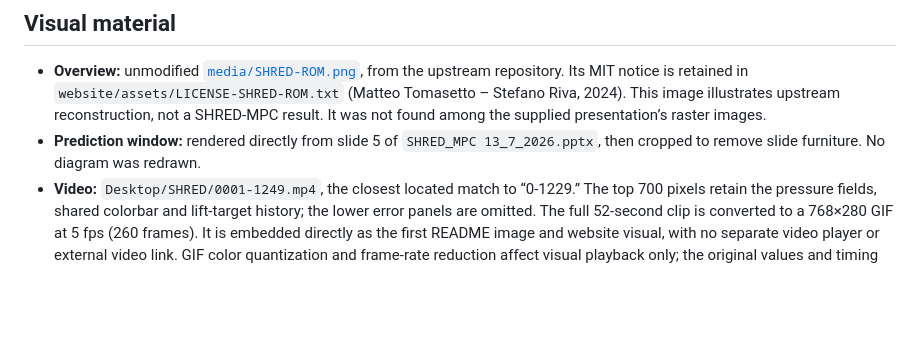
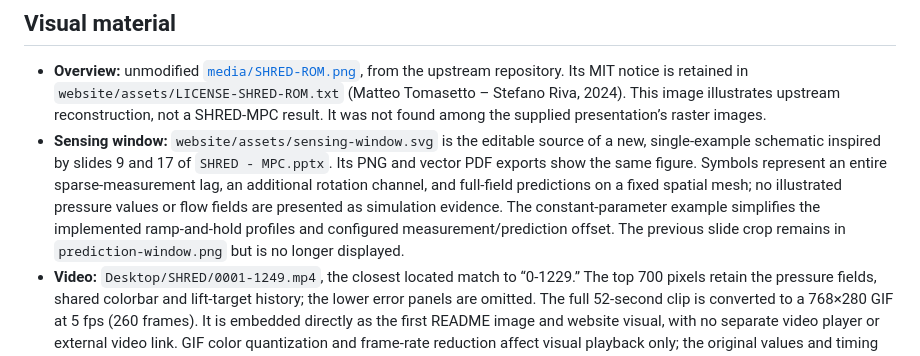
Before and after one commit to andreaingrao/SHRED-MPC, a Markdown page: NOTES.md, the part around the change. Rendered like a GitHub page; blank space fills up the shorter version.

```diff
--- a/NOTES.md
+++ b/NOTES.md
@@ -28,7 +28,7 @@ No full dataset campaign, full training run, complete closed-loop MPC run, scien
 ## Visual material
 
 - **Overview:** unmodified [`media/SHRED-ROM.png`](https://github.com/MatteoTomasetto/shred-rom/blob/main/media/SHRED-ROM.png), from the upstream repository. Its MIT notice is retained in `website/assets/LICENSE-SHRED-ROM.txt` (Matteo Tomasetto – Stefano Riva, 2024). This image illustrates upstream reconstruction, not a SHRED-MPC result. It was not found among the supplied presentation’s raster images.
-- **Prediction window:** rendered directly from slide 5 of `SHRED_MPC 13_7_2026.pptx`, then cropped to remove slide furniture. No diagram was redrawn.
+- **Sensing window:** `website/assets/sensing-window.svg` is the editable source of a new, single-example schematic inspired by slides 9 and 17 of `SHRED - MPC.pptx`. Its PNG and vector PDF exports show the same figure. Symbols represent an entire sparse-measurement lag, an additional rotation channel, and full-field predictions on a fixed spatial mesh; no illustrated pressure values or flow fields are presented as simulation evidence. The constant-parameter example simplifies the implemented ramp-and-hold profiles and configured measurement/prediction offset. The previous slide crop remains in `prediction-window.png` but is no longer displayed.
 - **Video:** `Desktop/SHRED/0001-1249.mp4`, the closest located match to “0-1229.” The top 700 pixels retain the pressure fields, shared colorbar and lift-target history; the lower error panels are omitted. The full 52-second clip is converted to a 768×280 GIF at 5 fps (260 frames). It is embedded directly as the first README image and website visual, with no separate video player or external video link. GIF color quantization and frame-rate reduction affect visual playback only; the original values and timing were not edited. For visitors who prefer reduced motion, the site uses a static frame from the original video. These original media are illustrations, not validation of this export.
 
 The source slides/video remain local. Permission to publicly distribute shared project material and a project-wide license still need Andrea’s decision; no project license has been chosen. The upstream image’s MIT notice does not license the rest of this project.
```
Also changed, not shown: README.md (+2 -2 lines), website/assets/sensing-window.png (added), 3 other files.
